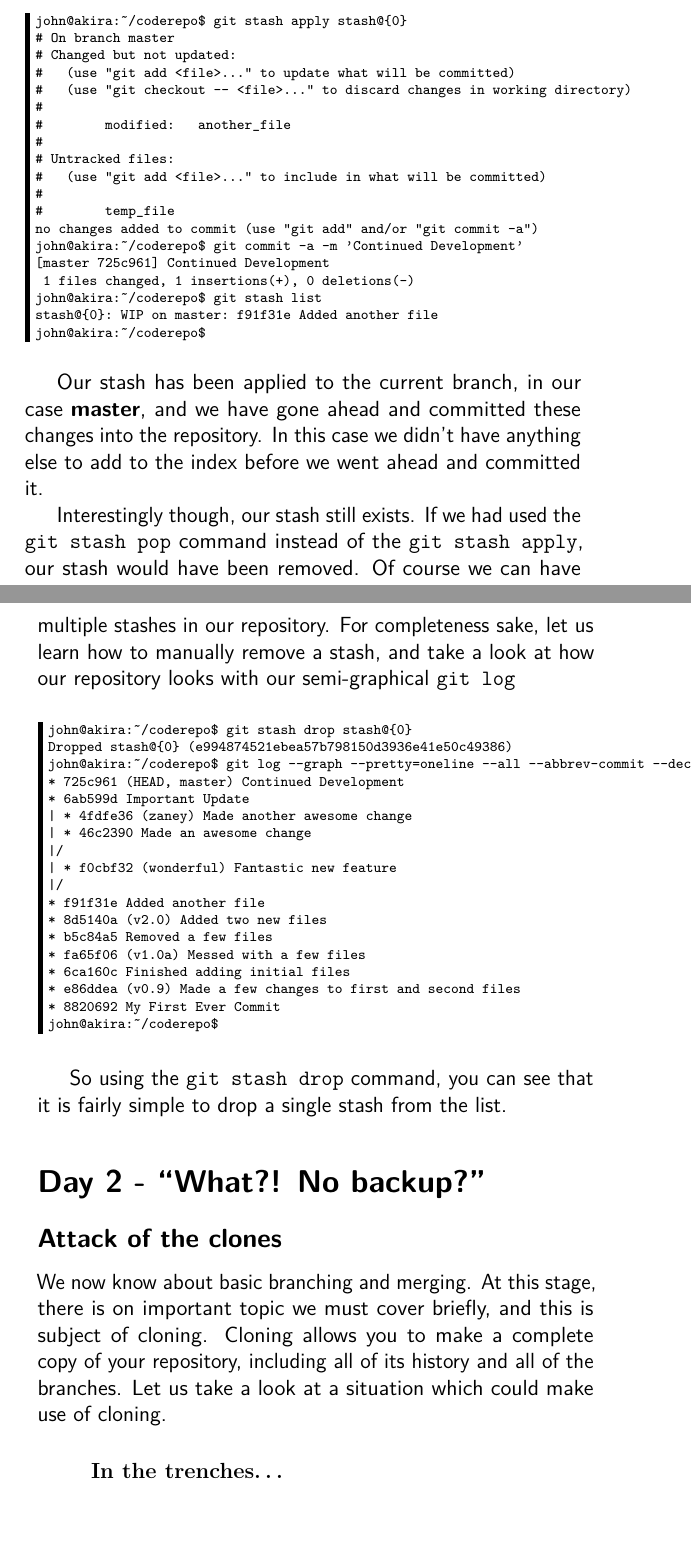
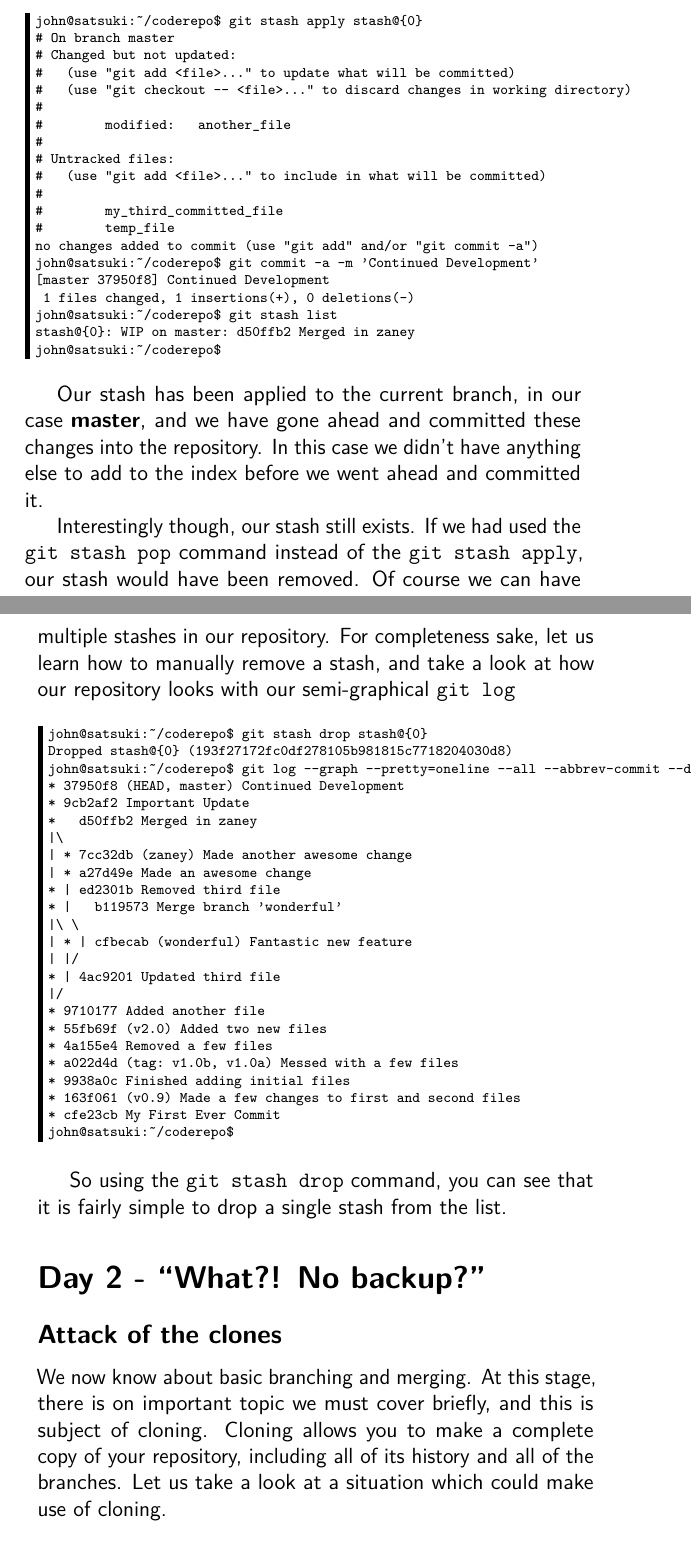
Before and after one commit to cbx33/gitt, a LaTeX thesis (gitt.tex, which reads chap6.tex): two parts of pages 168 and 169 of 178, joined at a grey line, cut so that both start at the same text. Compiled offline with pdfLaTeX.

Commit message:
Updated all code in chap6

```diff
--- a/chap6.tex
+++ b/chap6.tex
@@ -83,7 +83,7 @@ john@akira:~/coderepo$
 As you can see, the \texttt{-p} option to the \texttt{git stash show} command shows us exactly what is contained in the stash.  We can apply this stash by running the following;
 
 \begin{Verbatim}[frame=leftline,framerule=1mm,fontsize=\relsize{-3}]
-john@akira:~/coderepo$ git stash apply stash@{0}
+john@satsuki:~/coderepo$ git stash apply stash@{0}
 # On branch master
 # Changed but not updated:
 #   (use "git add <file>..." to update what will be committed)
@@ -94,14 +94,15 @@ john@akira:~/coderepo$ git stash apply stash@{0}
 # Untracked files:
 #   (use "git add <file>..." to include in what will be committed)
 #
+#	my_third_committed_file
 #	temp_file
 no changes added to commit (use "git add" and/or "git commit -a")
-john@akira:~/coderepo$ git commit -a -m 'Continued Development'
-[master 725c961] Continued Development
+john@satsuki:~/coderepo$ git commit -a -m 'Continued Development'
+[master 37950f8] Continued Development
  1 files changed, 1 insertions(+), 0 deletions(-)
-john@akira:~/coderepo$ git stash list
-stash@{0}: WIP on master: f91f31e Added another file
-john@akira:~/coderepo$
+john@satsuki:~/coderepo$ git stash list
+stash@{0}: WIP on master: d50ffb2 Merged in zaney
+john@satsuki:~/coderepo$
 \end{Verbatim}
 
 Our stash has been applied to the current branch, in our case \textbf{master}, and we have gone ahead and committed these changes into the repository.  In this case we didn't have anything else to add to the index before we went ahead and committed it.
@@ -109,24 +110,30 @@ Our stash has been applied to the current branch, in our case \textbf{master}, a
 Interestingly though, our stash still exists.  If we had used the \texttt{git stash pop} command instead of the \texttt{git stash apply}, our stash would have been removed.  Of course we can have multiple stashes in our repository.  For completeness sake, let us learn how to manually remove a stash, and take a look at how our repository looks with our semi-graphical \texttt{git log}
 
 \begin{Verbatim}[frame=leftline,framerule=1mm,fontsize=\relsize{-3}]
-john@akira:~/coderepo$ git stash drop stash@{0}
-Dropped stash@{0} (e994874521ebea57b798150d3936e41e50c49386)
-john@akira:~/coderepo$ git log --graph --pretty=oneline --all --abbrev-commit --decorate
-* 725c961 (HEAD, master) Continued Development
-* 6ab599d Important Update
-| * 4fdfe36 (zaney) Made another awesome change
-| * 46c2390 Made an awesome change
+john@satsuki:~/coderepo$ git stash drop stash@{0}
+Dropped stash@{0} (193f27172fc0df278105b981815c7718204030d8)
+john@satsuki:~/coderepo$ git log --graph --pretty=oneline --all --abbrev-commit --decorate
+* 37950f8 (HEAD, master) Continued Development
+* 9cb2af2 Important Update
+*   d50ffb2 Merged in zaney
+|\
+| * 7cc32db (zaney) Made another awesome change
+| * a27d49e Made an awesome change
+* | ed2301b Removed third file
+* |   b119573 Merge branch 'wonderful'
+|\ \
+| * | cfbecab (wonderful) Fantastic new feature
+| |/
+* | 4ac9201 Updated third file
 |/
-| * f0cbf32 (wonderful) Fantastic new feature
-|/
-* f91f31e Added another file
-* 8d5140a (v2.0) Added two new files
-* b5c84a5 Removed a few files
-* fa65f06 (v1.0a) Messed with a few files
-* 6ca160c Finished adding initial files
-* e86ddea (v0.9) Made a few changes to first and second files
-* 8820692 My First Ever Commit
-john@akira:~/coderepo$
+* 9710177 Added another file
+* 55fb69f (v2.0) Added two new files
+* 4a155e4 Removed a few files
+* a022d4d (tag: v1.0b, v1.0a) Messed with a few files
+* 9938a0c Finished adding initial files
+* 163f061 (v0.9) Made a few changes to first and second files
+* cfe23cb My First Ever Commit
+john@satsuki:~/coderepo$
 \end{Verbatim}
 
 So using the \texttt{git stash drop} command, you can see that it is fairly simple to drop a single stash from the list.
```
Also changed, not shown: chap6.tex (24 more changed lines).
